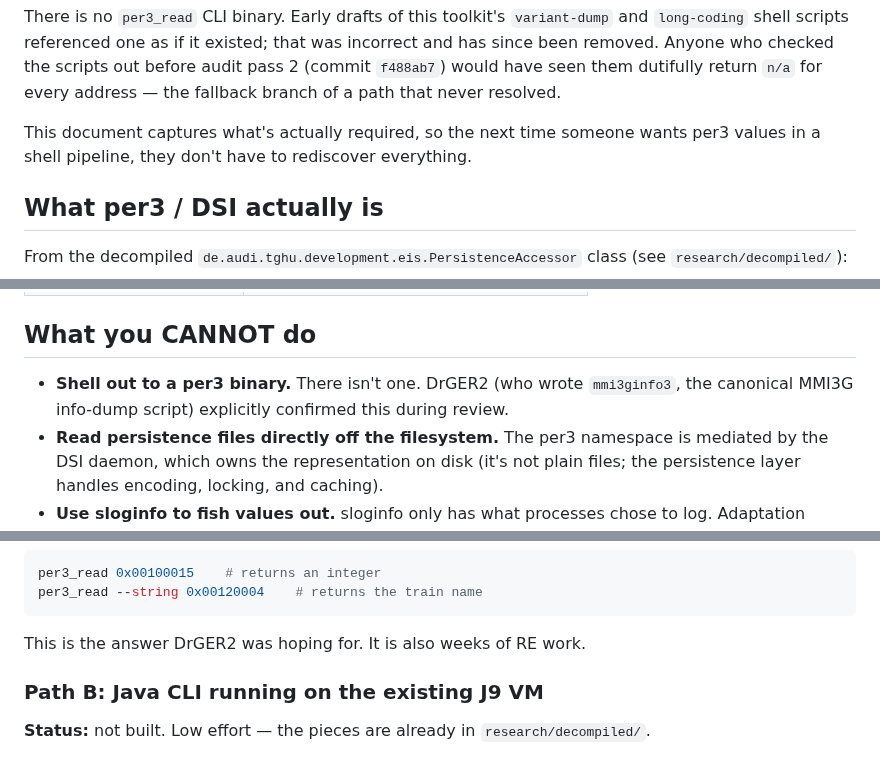
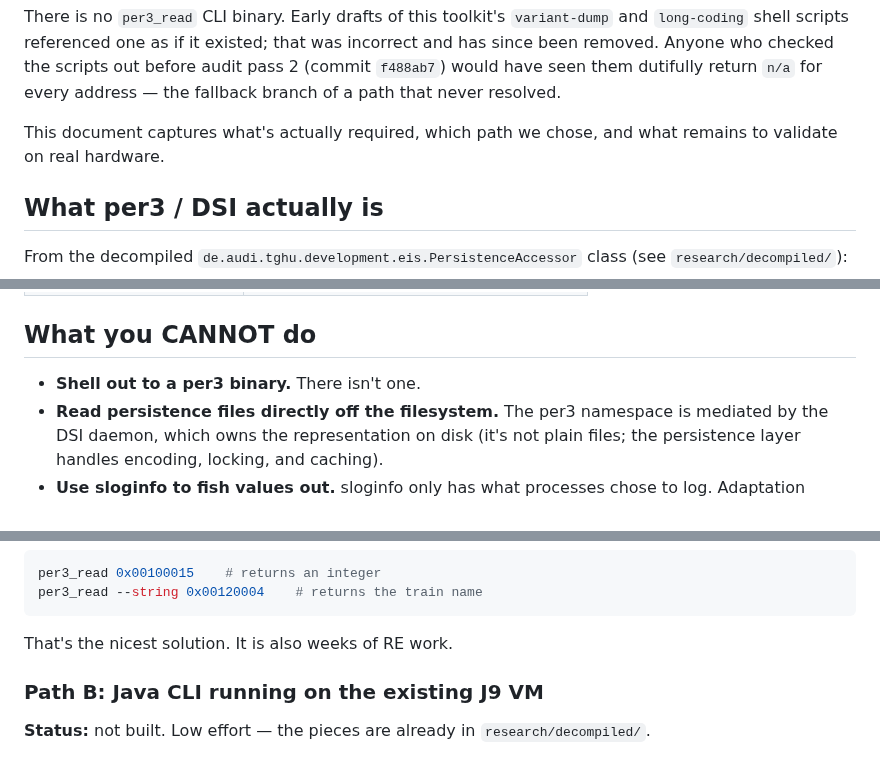
Before and after one commit to dspl1236/MMI3G-Toolkit, a Markdown page: research/PER3_READER.md, 3 parts joined by grey strips. GitHub-like rendering.

````diff
--- a/research/PER3_READER.md
+++ b/research/PER3_READER.md
@@ -15,9 +15,8 @@ the scripts out before audit pass 2 (commit `f488ab7`) would have seen
 them dutifully return `n/a` for every address — the fallback branch of a
 path that never resolved.
 
-This document captures what's actually required, so the next time someone
-wants per3 values in a shell pipeline, they don't have to rediscover
-everything.
+This document captures what's actually required, which path we chose, and
+what remains to validate on real hardware.
 
 ## What per3 / DSI actually is
 
@@ -66,9 +65,7 @@ Addresses within per3 are 32-bit. Well-known ranges:
 
 ## What you CANNOT do
 
-- **Shell out to a per3 binary.** There isn't one. DrGER2 (who wrote
-  `mmi3ginfo3`, the canonical MMI3G info-dump script) explicitly
-  confirmed this during review.
+- **Shell out to a per3 binary.** There isn't one.
 - **Read persistence files directly off the filesystem.** The per3
   namespace is mediated by the DSI daemon, which owns the
   representation on disk (it's not plain files; the persistence layer
@@ -102,7 +99,7 @@ per3_read 0x00100015    # returns an integer
 per3_read --string 0x00120004    # returns the train name
 ```
 
-This is the answer DrGER2 was hoping for. It is also weeks of RE work.
+That's the nicest solution. It is also weeks of RE work.
 
 ### Path B: Java CLI running on the existing J9 VM
 
````
Also changed, not shown: other parts of research/PER3_READER.md (+57 -27 lines).
